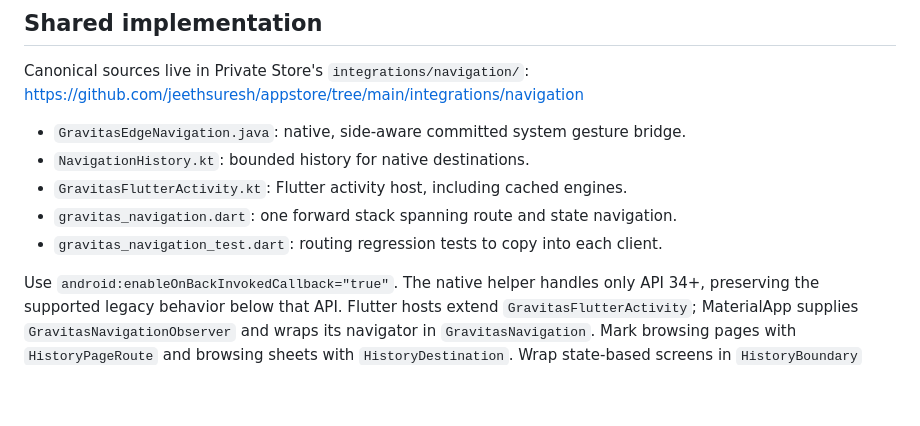
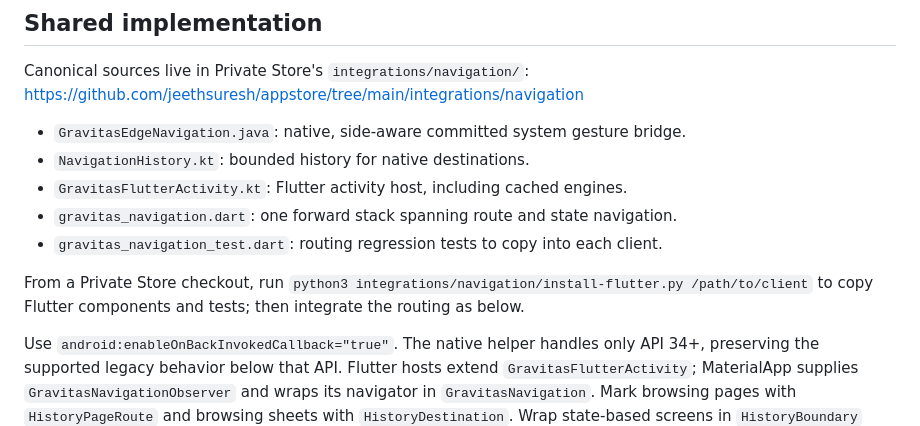
Before and after one commit to jeethsuresh/atlas, a Markdown page: ANDROID_NAVIGATION.md, the part around the change. Rendered like a GitHub page; blank space fills up the shorter version.

Commit message:
Document the shared Flutter navigation installer

```diff
--- a/ANDROID_NAVIGATION.md
+++ b/ANDROID_NAVIGATION.md
@@ -30,6 +30,8 @@ https://github.com/jeethsuresh/appstore/tree/main/integrations/navigation
 - `gravitas_navigation.dart`: one forward stack spanning route and state navigation.
 - `gravitas_navigation_test.dart`: routing regression tests to copy into each client.
 
+From a Private Store checkout, run `python3 integrations/navigation/install-flutter.py /path/to/client` to copy Flutter components and tests; then integrate the routing as below.
+
 Use `android:enableOnBackInvokedCallback="true"`. The native helper handles only
 API 34+, preserving the supported legacy behavior below that API. Flutter hosts
 extend `GravitasFlutterActivity`; MaterialApp supplies `GravitasNavigationObserver`
```
